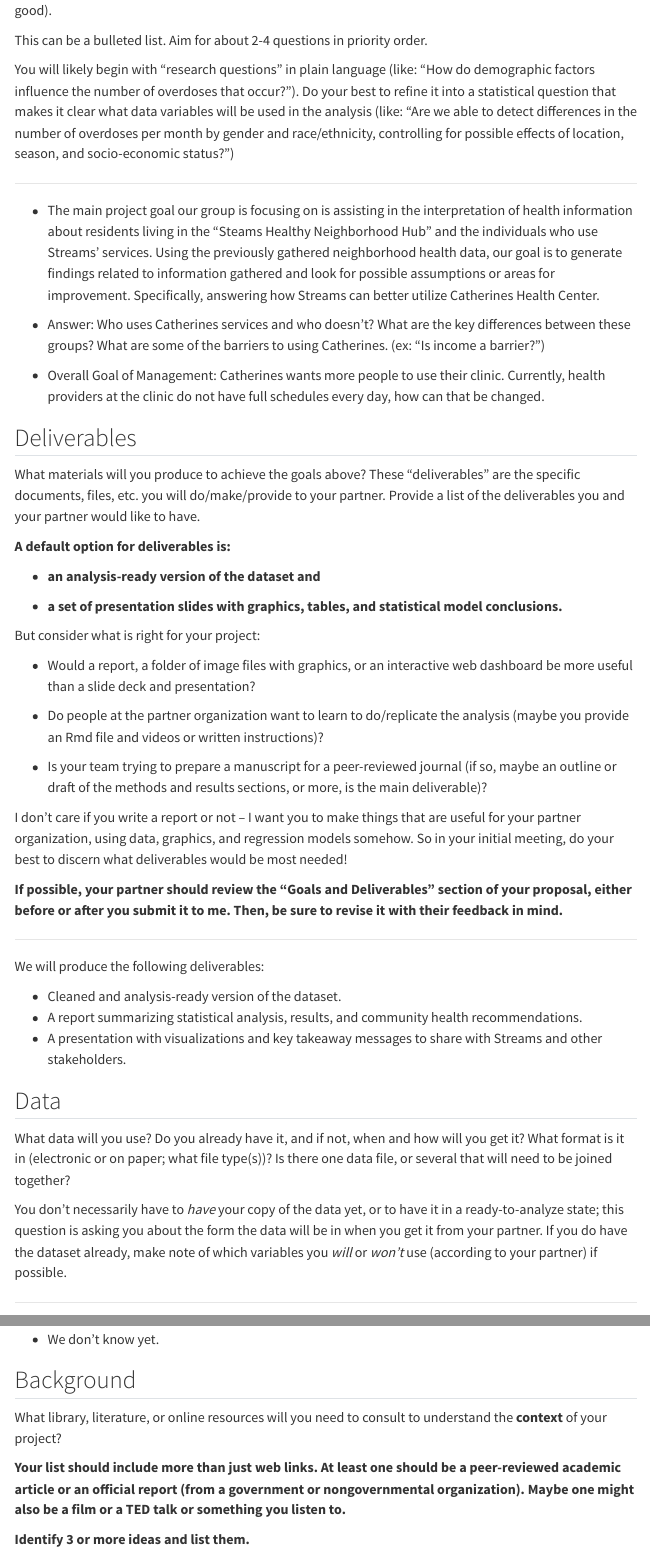
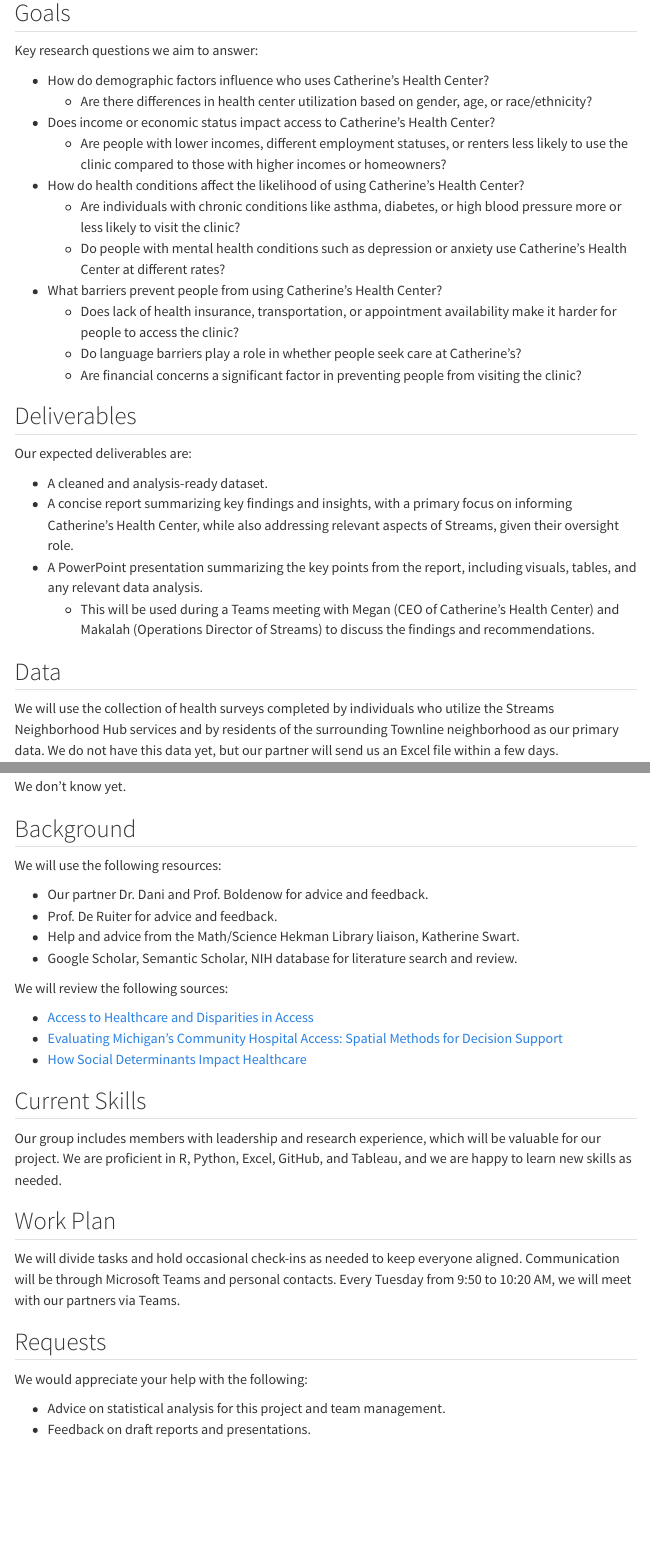
Before and after one commit to nghtctrl/proj-streams, a Quarto document (01-statement_of_work/statement_of_work.qmd): the page in a window 1100 px wide, from 610 px down before the commit and from 530 px down after it, and a second part further down, joined at a grey line. Rendered offline with R 4.5, knitr and Pandoc in place of Quarto, with nearby package versions; menus at the side of the page are left out.

Commit message:
Revise according to instructions

```diff
--- a/01-statement_of_work/statement_of_work.qmd
+++ b/01-statement_of_work/statement_of_work.qmd
@@ -20,81 +20,29 @@
 
 ## Goals
 
-What questions will you be trying to answer in this project? Try to be
-as specific as possible (but concise is good).
+Key research questions we aim to answer:
 
-This can be a bulleted list. Aim for about 2-4 questions in priority
-order.
-
-You will likely begin with "research questions" in plain language (like:
-"How do demographic factors influence the number of overdoses that
-occur?"). Do your best to refine it into a statistical question that
-makes it clear what data variables will be used in the analysis (like:
-"Are we able to detect differences in the number of overdoses per month
-by gender and race/ethnicity, controlling for possible effects of
-location, season, and socio-economic status?")
-
----
-
-- The main project goal our group is focusing on is assisting in the interpretation of health information about residents living in the "Steams Healthy Neighborhood Hub" and the individuals who use Streams' services. Using the previously gathered neighborhood health data, our goal is to generate findings related to information gathered and look for possible assumptions or areas for improvement. Specifically, answering how Streams can better utilize Catherines Health Center.
-- Answer: Who uses Catherines services and who doesn't? What are the key differences between these groups? What are some of the barriers to using Catherines. (ex: "Is income a barrier?")
-
-- Overall Goal of Management: Catherines wants more people to use their clinic. Currently, health providers at the clinic do not have full schedules every day, how can that be changed.
+- How do demographic factors influence who uses Catherine’s Health Center?
+  - Are there differences in health center utilization based on gender, age, or race/ethnicity?
+- Does income or economic status impact access to Catherine’s Health Center?
+  - Are people with lower incomes, different employment statuses, or renters less likely to use the clinic compared to those with higher incomes or homeowners?
+- How do health conditions affect the likelihood of using Catherine’s Health Center?
+  - Are individuals with chronic conditions like asthma, diabetes, or high blood pressure more or less likely to visit the clinic?
+  - Do people with mental health conditions such as depression or anxiety use Catherine’s Health Center at different rates?
+- What barriers prevent people from using Catherine’s Health Center?
+  - Does lack of health insurance, transportation, or appointment availability make it harder for people to access the clinic?
+  - Do language barriers  play a role in whether people seek care at Catherine’s?
+  - Are financial concerns a significant factor in preventing people from visiting the clinic?
 
 ## Deliverables
 
-What materials will you produce to achieve the goals above? These
-"deliverables" are the specific documents, files, etc. you will
-do/make/provide to your partner. Provide a list of the deliverables you
-and your partner would like to have.
+Our expected deliverables are:
 
-**A default option for deliverables is:**
-
--   **an analysis-ready version of the dataset and**
-
--   **a set of presentation slides with graphics, tables, and
-    statistical model conclusions.**
-
-But consider what is right for your project:
-
--   Would a report, a folder of image files with graphics, or an
-    interactive web dashboard be more useful than a slide deck and
-    presentation?
-
--   Do people at the partner organization want to learn to do/replicate
-    the analysis (maybe you provide an Rmd file and videos or written
-    instructions)?
-
--   Is your team trying to prepare a manuscript for a peer-reviewed
-    journal (if so, maybe an outline or draft of the methods and results
-    sections, or more, is the main deliverable)?
-
-I don't care if you write a report or not -- I want you to make things
-that are useful for your partner organization, using data, graphics, and
-regression models somehow. So in your initial meeting, do your best to
-discern what deliverables would be most needed!
-
-**If possible, your partner should review the "Goals and Deliverables"
-section of your proposal, either before or after you submit it to me.
-Then, be sure to revise it with their feedback in mind.**
-
----
-
-We will produce the following deliverables:
-
-- Cleaned and analysis-ready version of the dataset.
-- A report summarizing statistical analysis, results, and community health recommendations.
-- A presentation with visualizations and key takeaway messages to share with Streams and other stakeholders.
+- A cleaned and analysis-ready dataset.
+- A concise report summarizing key findings and insights, with a primary focus on informing Catherine’s Health Center, while also addressing relevant aspects of Streams, given their oversight role.
+- A PowerPoint presentation summarizing the key points from the report, including visuals, tables, and any relevant data analysis.
+  - This will be used during a Teams meeting with Megan (CEO of Catherine’s Health Center) and Makalah (Operations Director of Streams) to discuss the findings and recommendations.
 
 ## Data
 
-What data will you use? Do you already have it, and if not, when and how
-will you get it? What format is it in (electronic or on paper; what file
-type(s))? Is there one data file, or several that will need to be joined
-together?
-
-You don't necessarily have to *have* your copy of the data yet, or to
-have it in a ready-to-analyze state; this question is asking you about
-the form the data will be in when you get it from your partner. If you
-do have the dataset already, make note of which variables you *will* or
-*won't* use (according to your partner) if possible.
+We will use the collection of health surveys completed by individuals who utilize the Streams Neighborhood Hub services and by residents of the surrounding Townline neighborhood as our primary data. We do not have this data yet, but our partner will send us an Excel file within a few days.
@@ -122,14 +52,16 @@
-- We don't know yet.
+We don't know yet.
 
 ## Background
 
-What library, literature, or online resources will you need to consult
-to understand the **context** of your project?
+We will use the following resources:
 
-**Your list should include more than just web links. At least one should
-be a peer-reviewed academic article or an official report (from a
-government or nongovernmental organization). Maybe one might also be a
-film or a TED talk or something you listen to.**
+- Our partner Dr. Dani and Prof. Boldenow for advice and feedback.
+- Prof. De Ruiter for advice and feedback.
+- Help and advice from the Math/Science Hekman Library liaison, Katherine Swart.
+- Google Scholar, Semantic Scholar, NIH database for literature search and review.
 
-**Identify 3 or more ideas and list them.**
+We will review the following sources:
 
+- [Access to Healthcare and Disparities in Access](https://www.ncbi.nlm.nih.gov/books/NBK578537/)
+- [Evaluating Michigan’s Community Hospital Access: Spatial Methods for Decision Support](https://pmc.ncbi.nlm.nih.gov/articles/PMC1592072/)
+- [How Social Determinants Impact Healthcare](https://youtu.be/xAlxtog_4ns?si=J9SAE0QdrBQkHsd5)
@@ -168,3 +68,4 @@
 
 ## Current Skills
 
+Our group includes members with leadership and research experience, which will be valuable for our project. We are proficient in R, Python, Excel, GitHub, and Tableau, and we are happy to learn new skills as needed.
@@ -182,3 +72,4 @@
 
 ## Work Plan
 
+We will divide tasks and hold occasional check-ins as needed to keep everyone aligned. Communication will be through Microsoft Teams and personal contacts. Every Tuesday from 9:50 to 10:20 AM, we will meet with our partners via Teams.
@@ -192,5 +76,6 @@
 
----
+## Requests
 
-- We are planning on dividing tasks with occasional meetings to check in and make sure everyone is on the same page. We plan to communicate questions and information through Microsoft teams and personal contact information. From 9:50 - 10:20am every Tuesday our group plans to meet with our project managers on a teams meeting, to ensure direction and efficiency.
+We would appreciate your help with the following:
 
+- Advice on statistical analysis for this project and team management.
```
Also changed, not shown: 01-statement_of_work/statement_of_work.qmd (76 more changed lines).
